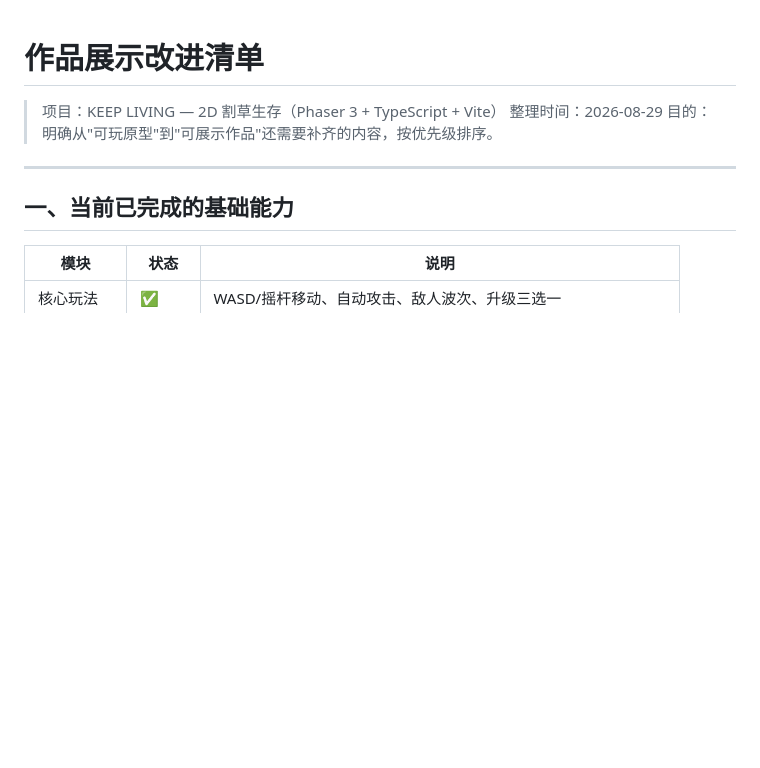
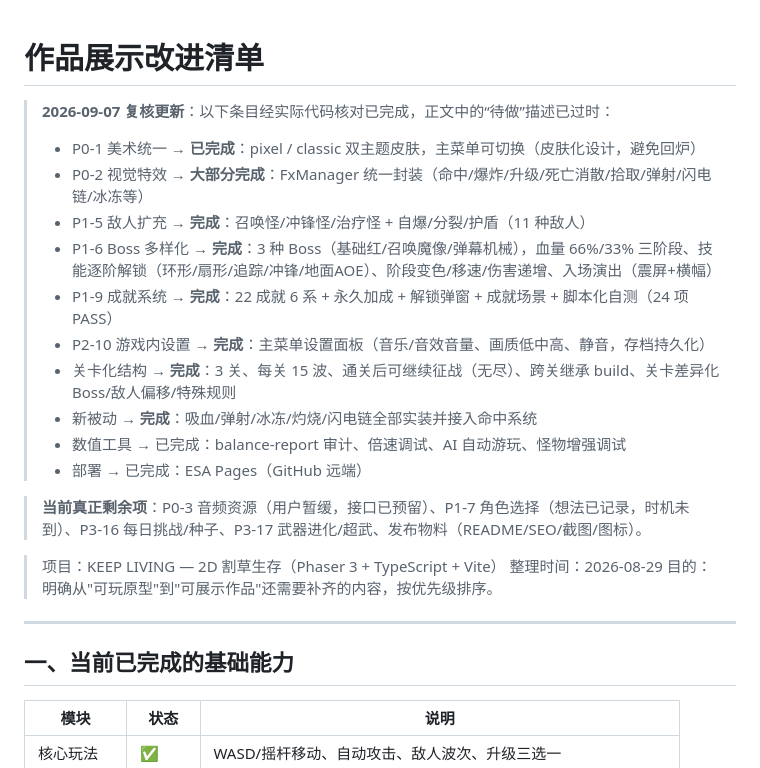
Before and after one commit to wenhjx/KeepLivingH5, a Markdown page: SHOWCASE_TODO.md, the part around the change. Drawn GitHub-style; blank space fills up the shorter version.

```diff
--- a/SHOWCASE_TODO.md
+++ b/SHOWCASE_TODO.md
@@ -1,4 +1,18 @@
 # 作品展示改进清单
+
+> **2026-09-07 复核更新**：以下条目经实际代码核对已完成，正文中的“待做”描述已过时：
+> - P0-1 美术统一 → **已完成**：pixel / classic 双主题皮肤，主菜单可切换（皮肤化设计，避免回炉）
+> - P0-2 视觉特效 → **大部分完成**：FxManager 统一封装（命中/爆炸/升级/死亡消散/拾取/弹射/闪电链/冰冻等）
+> - P1-5 敌人扩充 → **完成**：召唤怪/冲锋怪/治疗怪 + 自爆/分裂/护盾（11 种敌人）
+> - P1-6 Boss 多样化 → **完成**：3 种 Boss（基础红/召唤魔像/弹幕机械），血量 66%/33% 三阶段、技能逐阶解锁（环形/扇形/追踪/冲锋/地面AOE）、阶段变色/移速/伤害递增、入场演出（震屏+横幅）
+> - P1-9 成就系统 → **完成**：22 成就 6 系 + 永久加成 + 解锁弹窗 + 成就场景 + 脚本化自测（24 项 PASS）
+> - P2-10 游戏内设置 → **完成**：主菜单设置面板（音乐/音效音量、画质低中高、静音，存档持久化）
+> - 关卡化结构 → **完成**：3 关、每关 15 波、通关后可继续征战（无尽）、跨关继承 build、关卡差异化 Boss/敌人偏移/特殊规则
+> - 新被动 → **完成**：吸血/弹射/冰冻/灼烧/闪电链全部实装并接入命中系统
+> - 数值工具 → 已完成：balance-report 审计、倍速调试、AI 自动游玩、怪物增强调试
+> - 部署 → 已完成：ESA Pages（GitHub 远端）
+
+> **当前真正剩余项**：P0-3 音频资源（用户暂缓，接口已预留）、P1-7 角色选择（想法已记录，时机未到）、P3-16 每日挑战/种子、P3-17 武器进化/超武、发布物料（README/SEO/截图/图标）。
 
 > 项目：KEEP LIVING — 2D 割草生存（Phaser 3 + TypeScript + Vite）
 > 整理时间：2026-08-29
```
Also changed, not shown: PROJECT_NOTES.md (+9 -3 lines).
